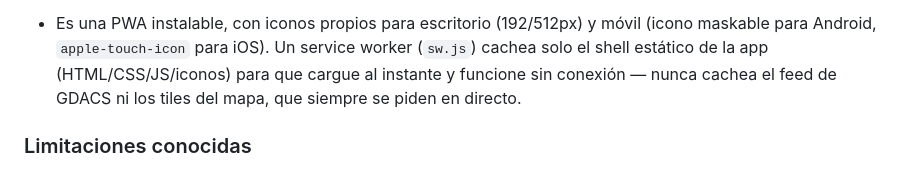
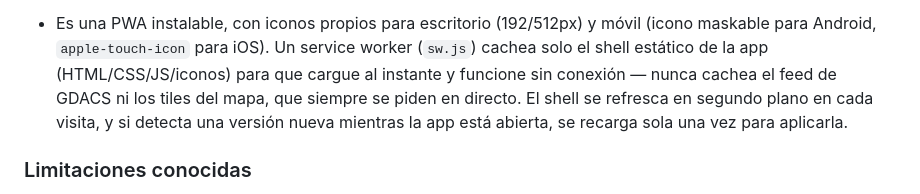
Before and after one commit to rzazo24/disaster-watch, a Markdown page: README.md, the part around the change. Drawn GitHub-style.

Commit message:
Document PWA auto-update behavior in the README
Co-Authored-By: Claude Sonnet 5 <noreply@anthropic.com>

```diff
--- a/README.md
+++ b/README.md
@@ -79,7 +79,9 @@ publicados como repos independientes a modo de portfolio.
   (icono maskable para Android, `apple-touch-icon` para iOS). Un service worker
   (`sw.js`) cachea solo el shell estático de la app (HTML/CSS/JS/iconos) para que
   cargue al instante y funcione sin conexión — nunca cachea el feed de GDACS ni los
-  tiles del mapa, que siempre se piden en directo.
+  tiles del mapa, que siempre se piden en directo. El shell se refresca en segundo
+  plano en cada visita, y si detecta una versión nueva mientras la app está abierta,
+  se recarga sola una vez para aplicarla.
 
 ### Limitaciones conocidas
 
```
